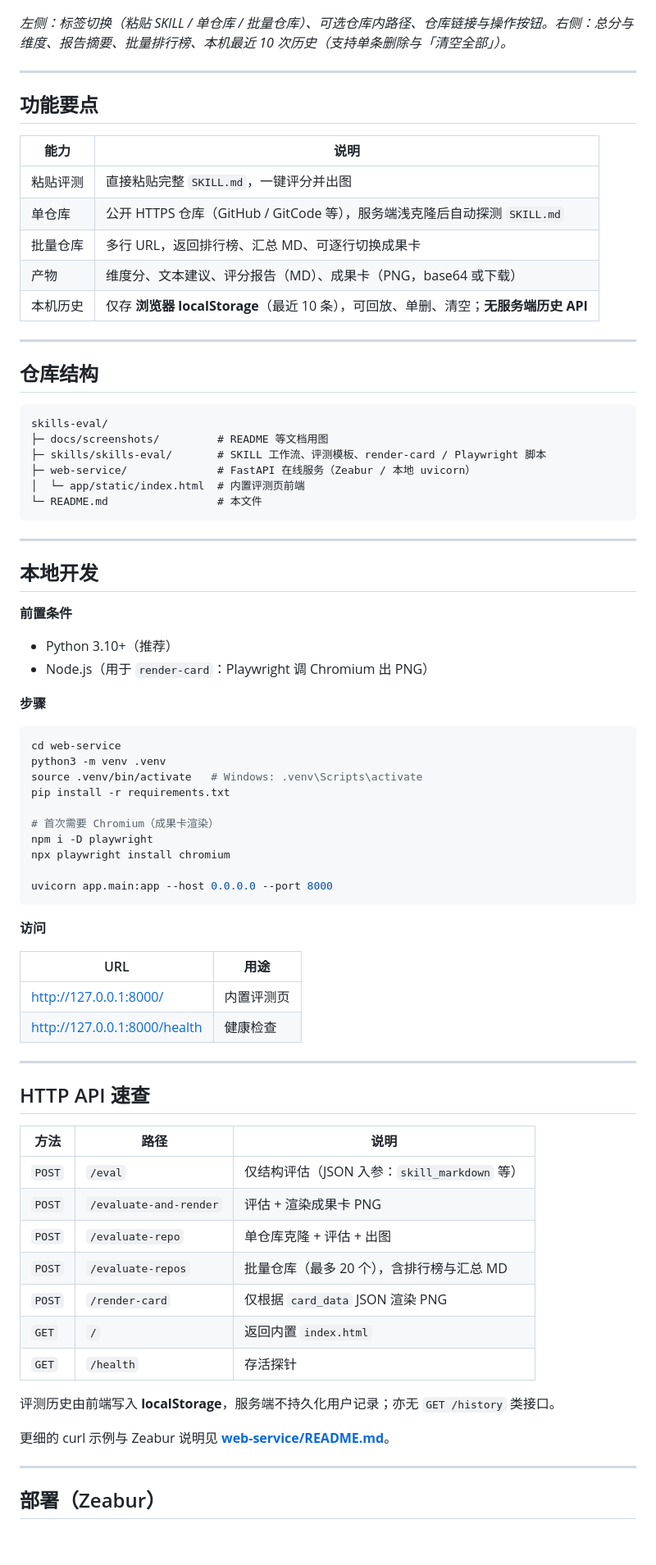
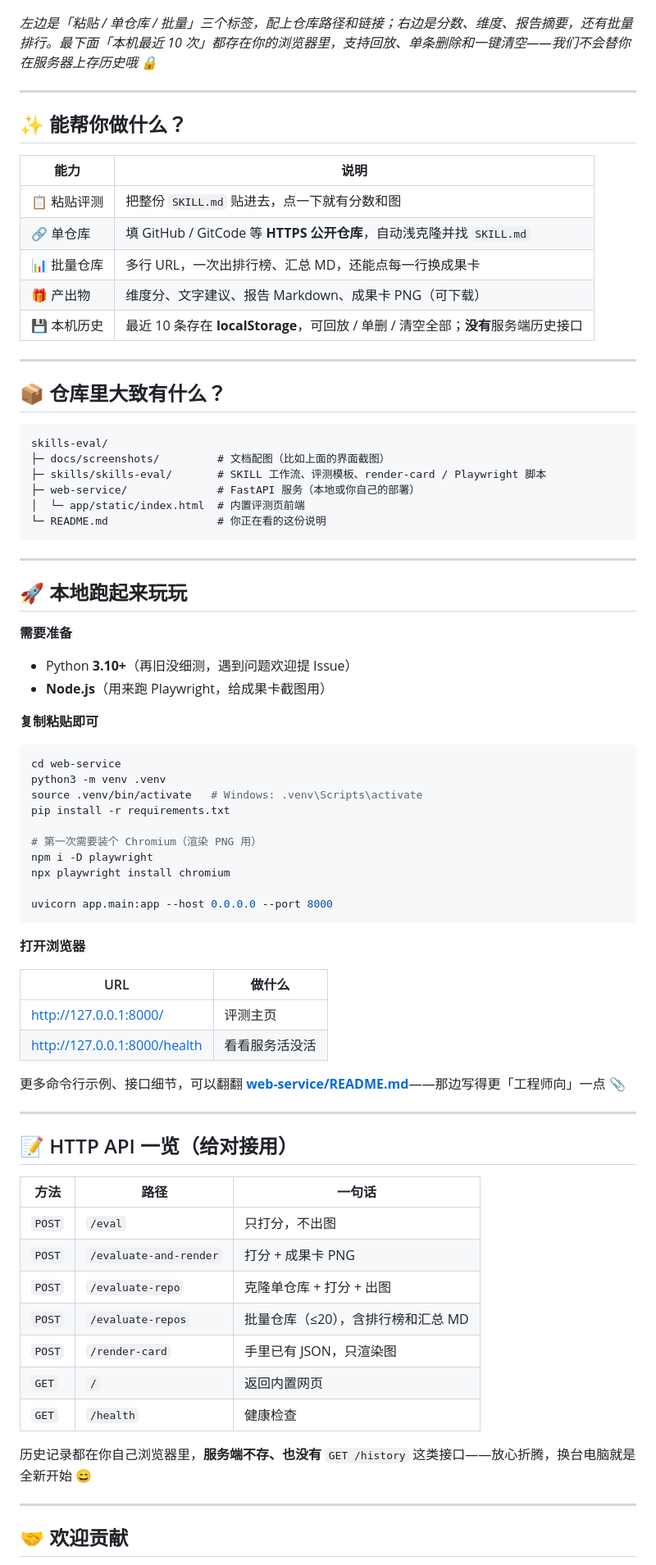
Before and after one commit to huxiaoman7/ascend-skills-eval, a Markdown page: README.md, the part around one of its changes. Shown at 82% size. Drawn GitHub-style; blank space fills up the shorter version.

Commit message:
docs: friendlier README; add contributing/security; drop deploy section
Made-with: Cursor

````diff
--- a/README.md
+++ b/README.md
@@ -8,43 +11,43 @@
 
 ![Ascend Skills-Eval web UI — paste / single repo / batch tabs, scores, local history](docs/screenshots/web-ui.png)
 
-*左侧：标签切换（粘贴 SKILL / 单仓库 / 批量仓库）、可选仓库内路径、仓库链接与操作按钮。右侧：总分与维度、报告摘要、批量排行榜、本机最近 10 次历史（支持单条删除与「清空全部」）。*
+*左边是「粘贴 / 单仓库 / 批量」三个标签，配上仓库路径和链接；右边是分数、维度、报告摘要，还有批量排行。最下面「本机最近 10 次」都存在你的浏览器里，支持回放、单条删除和一键清空——我们不会替你在服务器上存历史哦 🔒*
 
 ---
 
-## 功能要点
+## ✨ 能帮你做什么？
 
 | 能力 | 说明 |
 |------|------|
-| 粘贴评测 | 直接粘贴完整 `SKILL.md`，一键评分并出图 |
-| 单仓库 | 公开 HTTPS 仓库（GitHub / GitCode 等），服务端浅克隆后自动探测 `SKILL.md` |
-| 批量仓库 | 多行 URL，返回排行榜、汇总 MD、可逐行切换成果卡 |
-| 产物 | 维度分、文本建议、评分报告（MD）、成果卡（PNG，base64 或下载） |
-| 本机历史 | 仅存 **浏览器 localStorage**（最近 10 条），可回放、单删、清空；**无服务端历史 API** |
+| 📋 粘贴评测 | 把整份 `SKILL.md` 贴进去，点一下就有分数和图 |
+| 🔗 单仓库 | 填 GitHub / GitCode 等 **HTTPS 公开仓库**，自动浅克隆并找 `SKILL.md` |
+| 📊 批量仓库 | 多行 URL，一次出排行榜、汇总 MD，还能点每一行换成果卡 |
+| 🎁 产出物 | 维度分、文字建议、报告 Markdown、成果卡 PNG（可下载） |
+| 💾 本机历史 | 最近 10 条存在 **localStorage**，可回放 / 单删 / 清空全部；**没有**服务端历史接口 |
 
 ---
 
-## 仓库结构
+## 📦 仓库里大致有什么？
 
 ```text
 skills-eval/
-├─ docs/screenshots/         # README 等文档用图
+├─ docs/screenshots/         # 文档配图（比如上面的界面截图）
 ├─ skills/skills-eval/       # SKILL 工作流、评测模板、render-card / Playwright 脚本
-├─ web-service/              # FastAPI 在线服务（Zeabur / 本地 uvicorn）
+├─ web-service/              # FastAPI 服务（本地或你自己的部署）
 │  └─ app/static/index.html  # 内置评测页前端
-└─ README.md                 # 本文件
+└─ README.md                 # 你正在看的这份说明
 ```
 
 ---
 
-## 本地开发
+## 🚀 本地跑起来玩玩
 
-**前置条件**
+**需要准备**
 
-- Python 3.10+（推荐）
-- Node.js（用于 `render-card`：Playwright 调 Chromium 出 PNG）
+- Python **3.10+**（再旧没细测，遇到问题欢迎提 Issue）
+- **Node.js**（用来跑 Playwright，给成果卡截图用）
 
-**步骤**
+**复制粘贴即可**
 
 ```bash
 cd web-service
@@ -52,39 +55,39 @@ python3 -m venv .venv
 source .venv/bin/activate   # Windows: .venv\Scripts\activate
 pip install -r requirements.txt
 
-# 首次需要 Chromium（成果卡渲染）
+# 第一次需要装个 Chromium（渲染 PNG 用）
 npm i -D playwright
 npx playwright install chromium
 
 uvicorn app.main:app --host 0.0.0.0 --port 8000
 ```
 
-**访问**
+**打开浏览器**
 
-| URL | 用途 |
-|-----|------|
-| [http://127.0.0.1:8000/](http://127.0.0.1:8000/) | 内置评测页 |
-| [http://127.0.0.1:8000/health](http://127.0.0.1:8000/health) | 健康检查 |
+| URL | 做什么 |
+|-----|--------|
+| [http://127.0.0.1:8000/](http://127.0.0.1:8000/) | 评测主页 |
+| [http://127.0.0.1:8000/health](http://127.0.0.1:8000/health) | 看看服务活没活 |
+
+更多命令行示例、接口细节，可以翻翻 [**web-service/README.md**](web-service/README.md)——那边写得更「工程师向」一点 📎
 
 ---
 
-## HTTP API 速查
+## 📝 HTTP API 一览（给对接用）
 
-| 方法 | 路径 | 说明 |
-|------|------|------|
-| `POST` | `/eval` | 仅结构评估（JSON 入参：`skill_markdown` 等） |
-| `POST` | `/evaluate-and-render` | 评估 + 渲染成果卡 PNG |
-| `POST` | `/evaluate-repo` | 单仓库克隆 + 评估 + 出图 |
-| `POST` | `/evaluate-repos` | 批量仓库（最多 20 个），含排行榜与汇总 MD |
-| `POST` | `/render-card` | 仅根据 `card_data` JSON 渲染 PNG |
-| `GET` | `/` | 返回内置 `index.html` |
-| `GET` | `/health` | 存活探针 |
+| 方法 | 路径 | 一句话 |
+|------|------|--------|
+| `POST` | `/eval` | 只打分，不出图 |
+| `POST` | `/evaluate-and-render` | 打分 + 成果卡 PNG |
+| `POST` | `/evaluate-repo` | 克隆单仓库 + 打分 + 出图 |
+| `POST` | `/evaluate-repos` | 批量仓库（≤20），含排行榜和汇总 MD |
+| `POST` | `/render-card` | 手里已有 JSON，只渲染图 |
+| `GET` | `/` | 返回内置网页 |
+| `GET` | `/health` | 健康检查 |
 
-评测历史由前端写入 **localStorage**，服务端不持久化用户记录；亦无 `GET /history` 类接口。
-
-更细的 curl 示例与 Zeabur 说明见 [**web-service/README.md**](web-service/README.md)。
+历史记录都在你自己浏览器里，**服务端不存、也没有** `GET /history` 这类接口——放心折腾，换台电脑就是全新开始 😄
 
 ---
 
-## 部署（Zeabur）
+## 🤝 欢迎贡献
 
````
Also changed, not shown: other parts of README.md (+25 -9 lines).
